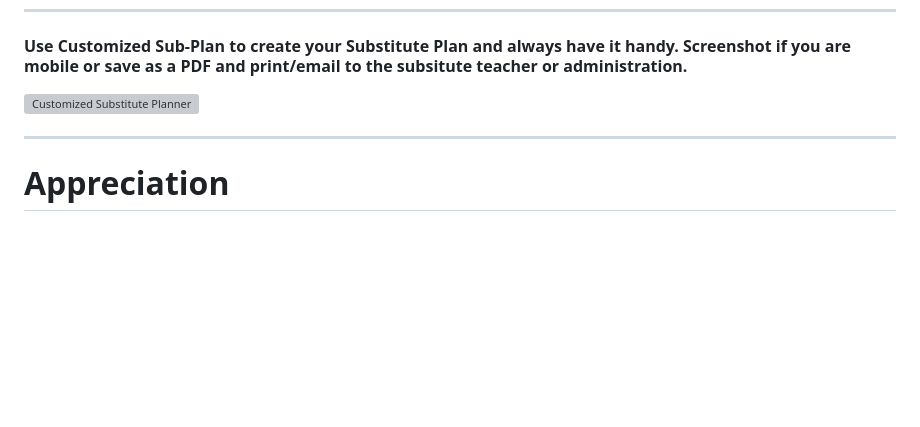
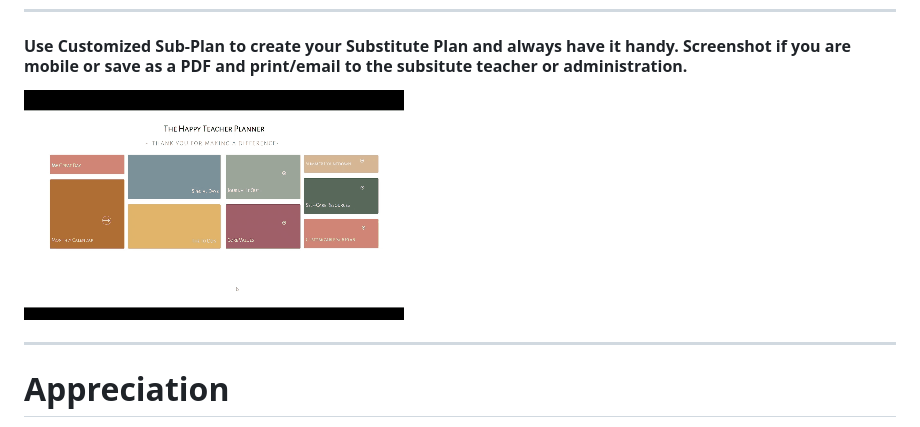
Before and after one commit to colletteap/gratitude-planner, a Markdown page: README.md, the part around the change. Drawn GitHub-style; pictures changed too: images/result.gif (added); blank space fills up the shorter version; grey boxes are pictures that could not be loaded.

Commit message:
video of sub plan added on readme

```diff
--- a/README.md
+++ b/README.md
@@ -31,7 +31,7 @@ Some days can be more challenging than others. By focusing on gratitude and orga
 ******
 #### Use <strong>Customized Sub-Plan</strong> to create your Substitute Plan and always have it handy. Screenshot if you are mobile or save as a PDF and print/email to the subsitute teacher or administration.
 
-  ![Customized Substitute Planner](./images/subplanvid.gif)
+  ![Customized Substitute Planner](./images/result.gif)
 ******
   # **Appreciation**
 
```
